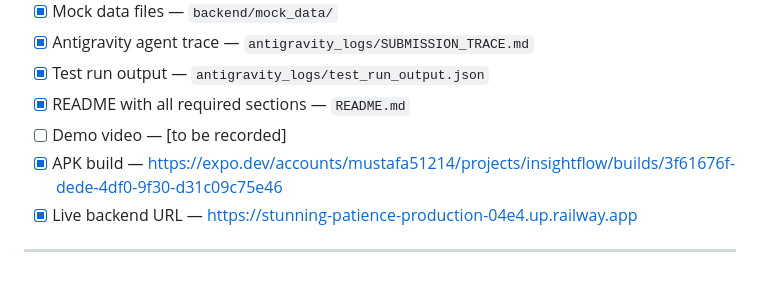
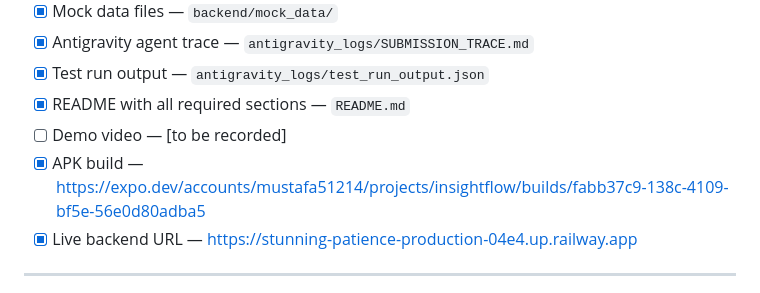
Before and after one commit to ghulammustafa119/insightflow, a Markdown page: SUBMISSION.md, the part around the change. Rendered like a GitHub page.

```diff
--- a/SUBMISSION.md
+++ b/SUBMISSION.md
@@ -9,7 +9,7 @@
 - [x] Test run output — `antigravity_logs/test_run_output.json`
 - [x] README with all required sections — `README.md`
 - [ ] Demo video — [to be recorded]
-- [x] APK build — https://expo.dev/accounts/mustafa51214/projects/insightflow/builds/3f61676f-dede-4df0-9f30-d31c09c75e46
+- [x] APK build — https://expo.dev/accounts/mustafa51214/projects/insightflow/builds/fabb37c9-138c-4109-bf5e-56e0d80adba5
 - [x] Live backend URL — https://stunning-patience-production-04e4.up.railway.app
 
 ---
```
Also changed, not shown: README.md (+2 -2 lines).
